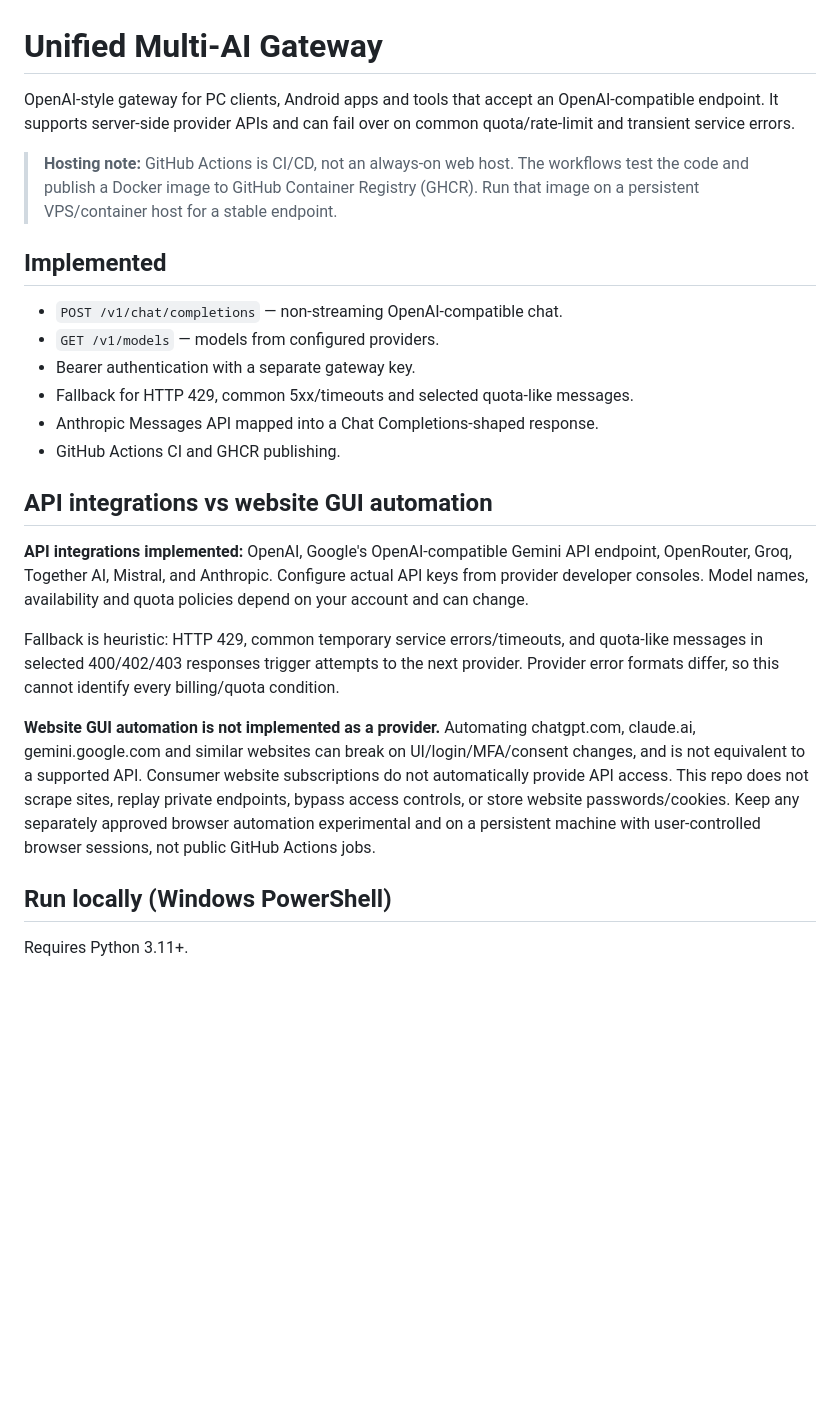
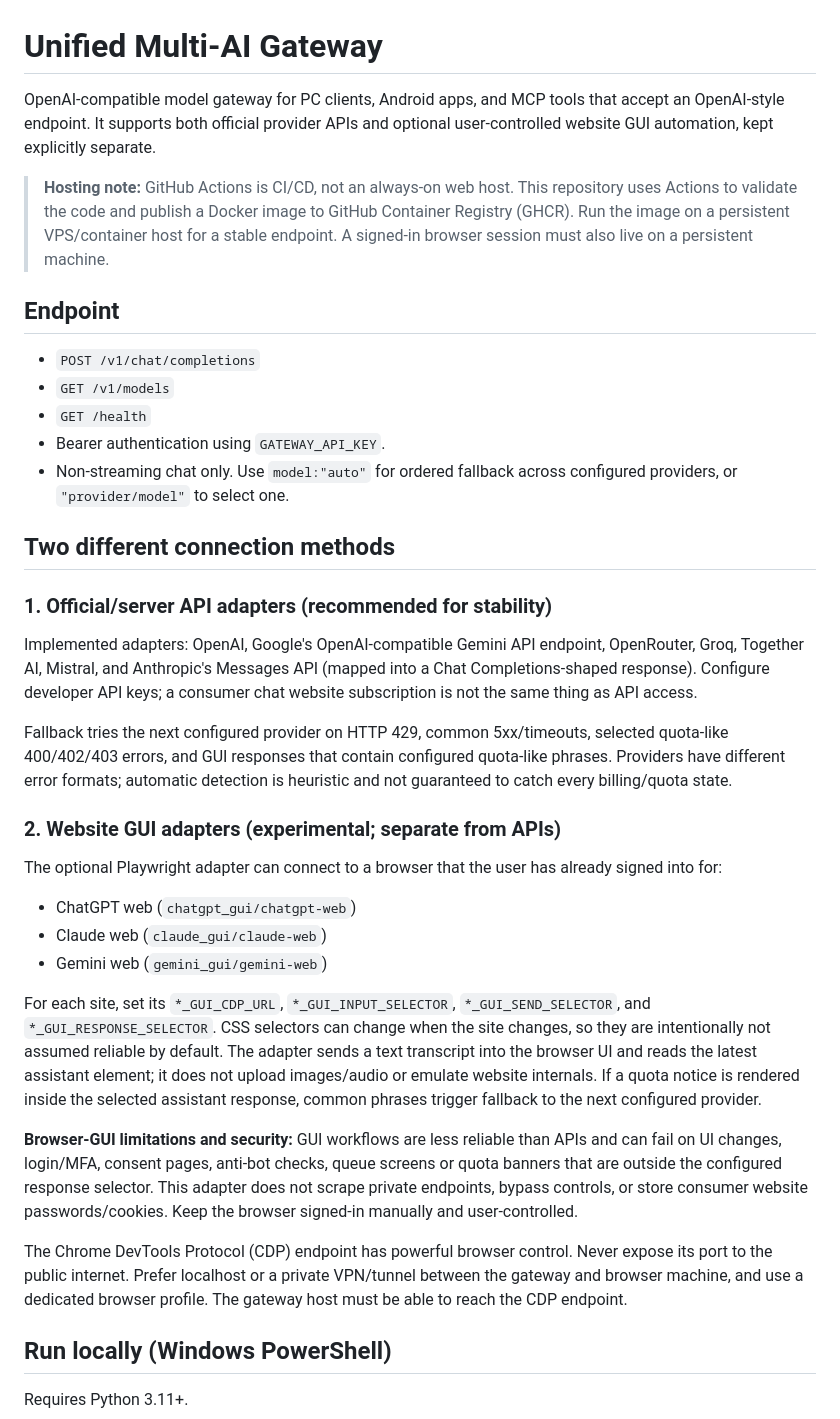
Before and after one commit to godofgamerz2013-ui/AI, a Markdown page: README.md, the part around one of its changes. Rendered like a GitHub page; blank space fills up the shorter version.

```diff
--- a/README.md
+++ b/README.md
@@ -1,25 +1,37 @@
 # Unified Multi-AI Gateway
 
-OpenAI-style gateway for PC clients, Android apps and tools that accept an OpenAI-compatible endpoint. It supports server-side provider APIs and can fail over on common quota/rate-limit and transient service errors.
+OpenAI-compatible model gateway for PC clients, Android apps, and MCP tools that accept an OpenAI-style endpoint. It supports both official provider APIs and optional user-controlled website GUI automation, kept explicitly separate.
 
-> **Hosting note:** GitHub Actions is CI/CD, not an always-on web host. The workflows test the code and publish a Docker image to GitHub Container Registry (GHCR). Run that image on a persistent VPS/container host for a stable endpoint.
+> **Hosting note:** GitHub Actions is CI/CD, not an always-on web host. This repository uses Actions to validate the code and publish a Docker image to GitHub Container Registry (GHCR). Run the image on a persistent VPS/container host for a stable endpoint. A signed-in browser session must also live on a persistent machine.
 
-## Implemented
+## Endpoint
 
-- `POST /v1/chat/completions` — non-streaming OpenAI-compatible chat.
-- `GET /v1/models` — models from configured providers.
-- Bearer authentication with a separate gateway key.
-- Fallback for HTTP 429, common 5xx/timeouts and selected quota-like messages.
-- Anthropic Messages API mapped into a Chat Completions-shaped response.
-- GitHub Actions CI and GHCR publishing.
+- `POST /v1/chat/completions`
+- `GET /v1/models`
+- `GET /health`
+- Bearer authentication using `GATEWAY_API_KEY`.
+- Non-streaming chat only. Use `model:"auto"` for ordered fallback across configured providers, or `"provider/model"` to select one.
 
-## API integrations vs website GUI automation
+## Two different connection methods
 
-**API integrations implemented:** OpenAI, Google's OpenAI-compatible Gemini API endpoint, OpenRouter, Groq, Together AI, Mistral, and Anthropic. Configure actual API keys from provider developer consoles. Model names, availability and quota policies depend on your account and can change.
+### 1. Official/server API adapters (recommended for stability)
 
-Fallback is heuristic: HTTP 429, common temporary service errors/timeouts, and quota-like messages in selected 400/402/403 responses trigger attempts to the next provider. Provider error formats differ, so this cannot identify every billing/quota condition.
+Implemented adapters: OpenAI, Google's OpenAI-compatible Gemini API endpoint, OpenRouter, Groq, Together AI, Mistral, and Anthropic's Messages API (mapped into a Chat Completions-shaped response). Configure developer API keys; a consumer chat website subscription is not the same thing as API access.
 
-**Website GUI automation is not implemented as a provider.** Automating chatgpt.com, claude.ai, gemini.google.com and similar websites can break on UI/login/MFA/consent changes, and is not equivalent to a supported API. Consumer website subscriptions do not automatically provide API access. This repo does not scrape sites, replay private endpoints, bypass access controls, or store website passwords/cookies. Keep any separately approved browser automation experimental and on a persistent machine with user-controlled browser sessions, not public GitHub Actions jobs.
+Fallback tries the next configured provider on HTTP 429, common 5xx/timeouts, selected quota-like 400/402/403 errors, and GUI responses that contain configured quota-like phrases. Providers have different error formats; automatic detection is heuristic and not guaranteed to catch every billing/quota state.
+
+### 2. Website GUI adapters (experimental; separate from APIs)
+
+The optional Playwright adapter can connect to a browser that the user has already signed into for:
+- ChatGPT web (`chatgpt_gui/chatgpt-web`)
+- Claude web (`claude_gui/claude-web`)
+- Gemini web (`gemini_gui/gemini-web`)
+
+For each site, set its `*_GUI_CDP_URL`, `*_GUI_INPUT_SELECTOR`, `*_GUI_SEND_SELECTOR`, and `*_GUI_RESPONSE_SELECTOR`. CSS selectors can change when the site changes, so they are intentionally not assumed reliable by default. The adapter sends a text transcript into the browser UI and reads the latest assistant element; it does not upload images/audio or emulate website internals. If a quota notice is rendered inside the selected assistant response, common phrases trigger fallback to the next configured provider.
+
+**Browser-GUI limitations and security:** GUI workflows are less reliable than APIs and can fail on UI changes, login/MFA, consent pages, anti-bot checks, queue screens or quota banners that are outside the configured response selector. This adapter does not scrape private endpoints, bypass controls, or store consumer website passwords/cookies. Keep the browser signed-in manually and user-controlled.
+
+The Chrome DevTools Protocol (CDP) endpoint has powerful browser control. Never expose its port to the public internet. Prefer localhost or a private VPN/tunnel between the gateway and browser machine, and use a dedicated browser profile. The gateway host must be able to reach the CDP endpoint.
 
 ## Run locally (Windows PowerShell)
 
```
Also changed, not shown: other parts of README.md (+29 -19 lines).
